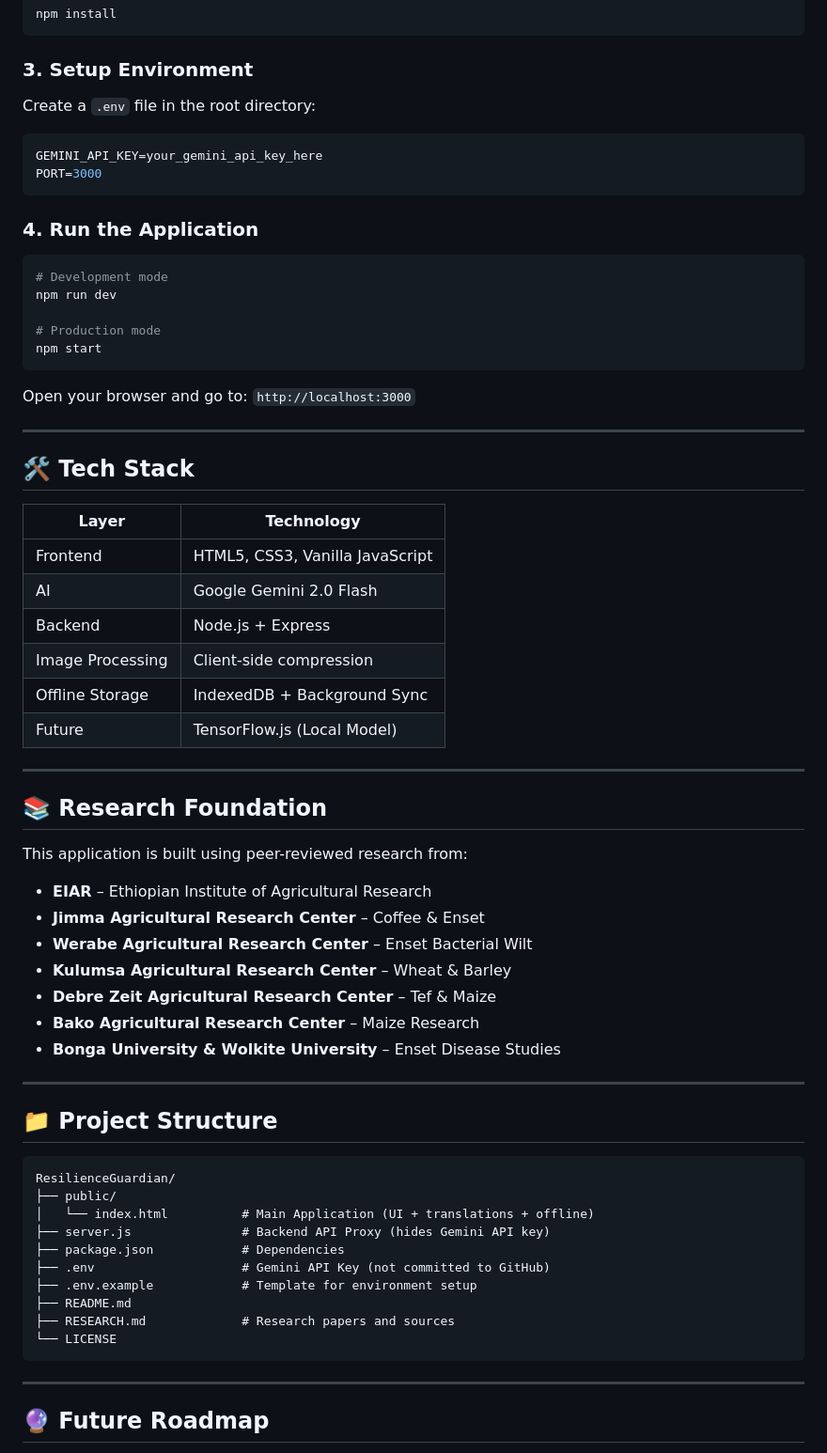
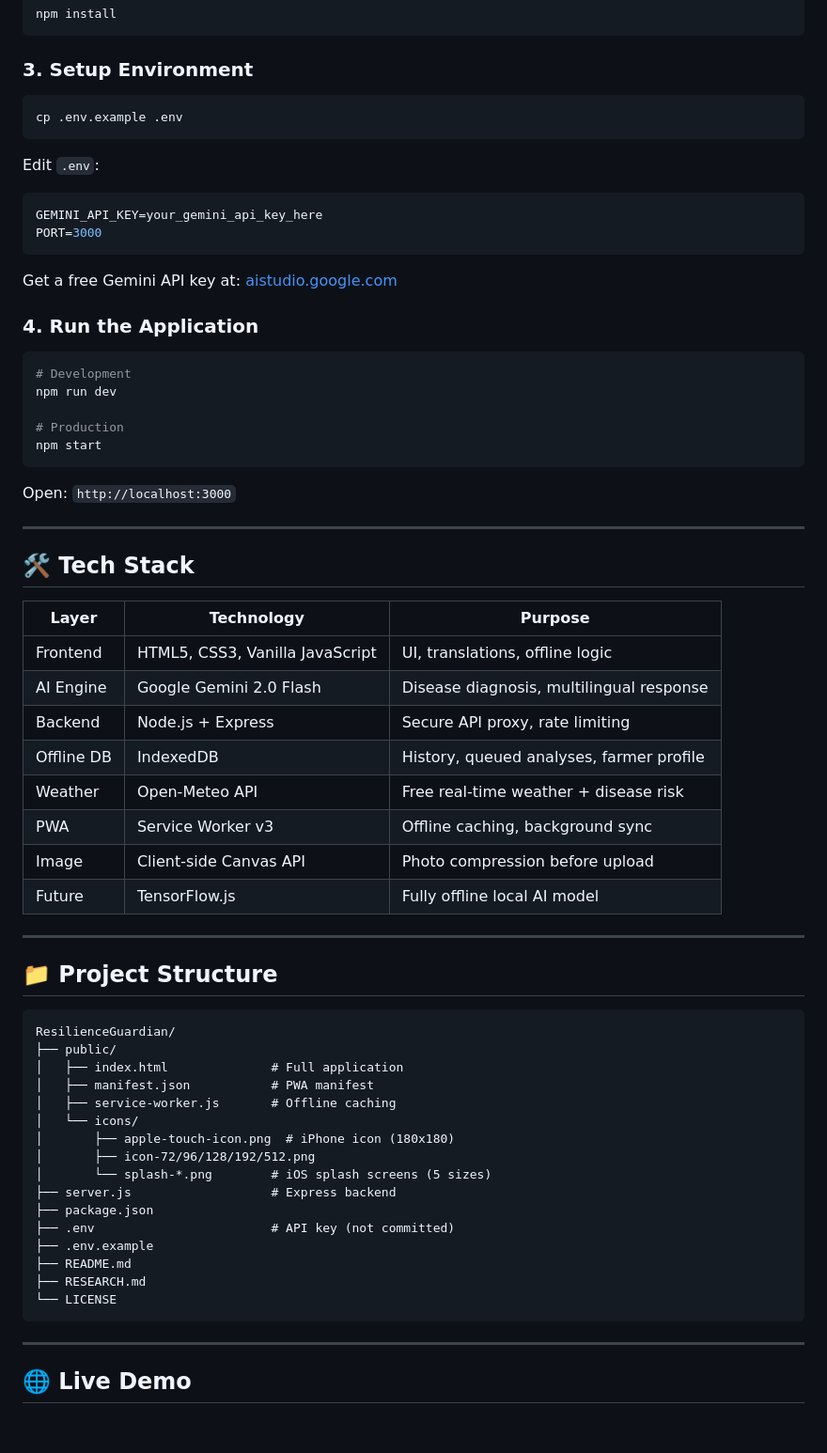
Before and after one commit to guleaada/ResilienceGuardian, a Markdown page: README.md, the part around one of its changes. Shown at 94% size. GitHub-like rendering; blank space fills up the shorter version.

````diff
--- a/README.md
+++ b/README.md
@@ -38,49 +97,43 @@ npm install
 ```
 
 ### 3. Setup Environment
-Create a `.env` file in the root directory:
+```bash
+cp .env.example .env
+```
+
+Edit `.env`:
 ```env
 GEMINI_API_KEY=your_gemini_api_key_here
 PORT=3000
 ```
 
+Get a free Gemini API key at: [aistudio.google.com](https://aistudio.google.com)
+
 ### 4. Run the Application
 ```bash
-# Development mode
+# Development
 npm run dev
 
-# Production mode
+# Production
 npm start
 ```
 
-Open your browser and go to: `http://localhost:3000`
+Open: `http://localhost:3000`
 
 ---
 
 ## 🛠️ Tech Stack
 
-| Layer | Technology |
-|---|---|
-| Frontend | HTML5, CSS3, Vanilla JavaScript |
-| AI | Google Gemini 2.0 Flash |
-| Backend | Node.js + Express |
-| Image Processing | Client-side compression |
-| Offline Storage | IndexedDB + Background Sync |
-| Future | TensorFlow.js (Local Model) |
-
----
-
-## 📚 Research Foundation
-
-This application is built using peer-reviewed research from:
-
-- **EIAR** – Ethiopian Institute of Agricultural Research
-- **Jimma Agricultural Research Center** – Coffee & Enset
-- **Werabe Agricultural Research Center** – Enset Bacterial Wilt
-- **Kulumsa Agricultural Research Center** – Wheat & Barley
-- **Debre Zeit Agricultural Research Center** – Tef & Maize
-- **Bako Agricultural Research Center** – Maize Research
-- **Bonga University & Wolkite University** – Enset Disease Studies
+| Layer | Technology | Purpose |
+|---|---|---|
+| Frontend | HTML5, CSS3, Vanilla JavaScript | UI, translations, offline logic |
+| AI Engine | Google Gemini 2.0 Flash | Disease diagnosis, multilingual response |
+| Backend | Node.js + Express | Secure API proxy, rate limiting |
+| Offline DB | IndexedDB | History, queued analyses, farmer profile |
+| Weather | Open-Meteo API | Free real-time weather + disease risk |
+| PWA | Service Worker v3 | Offline caching, background sync |
+| Image | Client-side Canvas API | Photo compression before upload |
+| Future | TensorFlow.js | Fully offline local AI model |
 
 ---
 
@@ -89,17 +142,23 @@ This application is built using peer-reviewed research from:
 ```
 ResilienceGuardian/
 ├── public/
-│   └── index.html          # Main Application (UI + translations + offline)
-├── server.js               # Backend API Proxy (hides Gemini API key)
-├── package.json            # Dependencies
-├── .env                    # Gemini API Key (not committed to GitHub)
-├── .env.example            # Template for environment setup
+│   ├── index.html              # Full application
+│   ├── manifest.json           # PWA manifest
+│   ├── service-worker.js       # Offline caching
+│   └── icons/
+│       ├── apple-touch-icon.png  # iPhone icon (180x180)
+│       ├── icon-72/96/128/192/512.png
+│       └── splash-*.png        # iOS splash screens (5 sizes)
+├── server.js                   # Express backend
+├── package.json
+├── .env                        # API key (not committed)
+├── .env.example
 ├── README.md
-├── RESEARCH.md             # Research papers and sources
+├── RESEARCH.md
 └── LICENSE
 ```
 
 ---
 
-## 🔮 Future Roadmap
+## 🌐 Live Demo
 
````
Also changed, not shown: other parts of README.md (+123 -29 lines).
